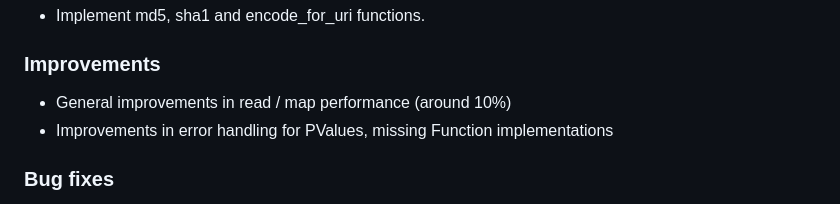
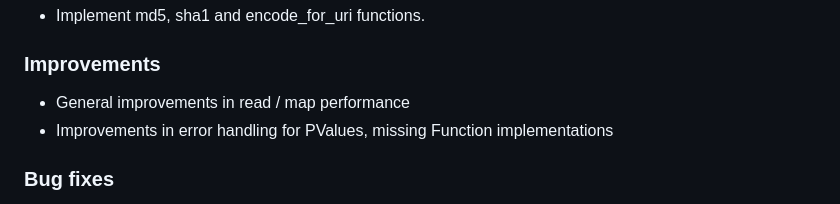
Before and after one commit to DataTreehouse/maplib, a Markdown page: CHANGES.md, the part around the change. Drawn GitHub-style.

```diff
--- a/CHANGES.md
+++ b/CHANGES.md
@@ -5,7 +5,7 @@
 - Implement md5, sha1 and encode_for_uri functions.
 
 ### Improvements
-- General improvements in read / map performance (around 10%)
+- General improvements in read / map performance
 - Improvements in error handling for PValues, missing Function implementations
 
 ### Bug fixes
```
